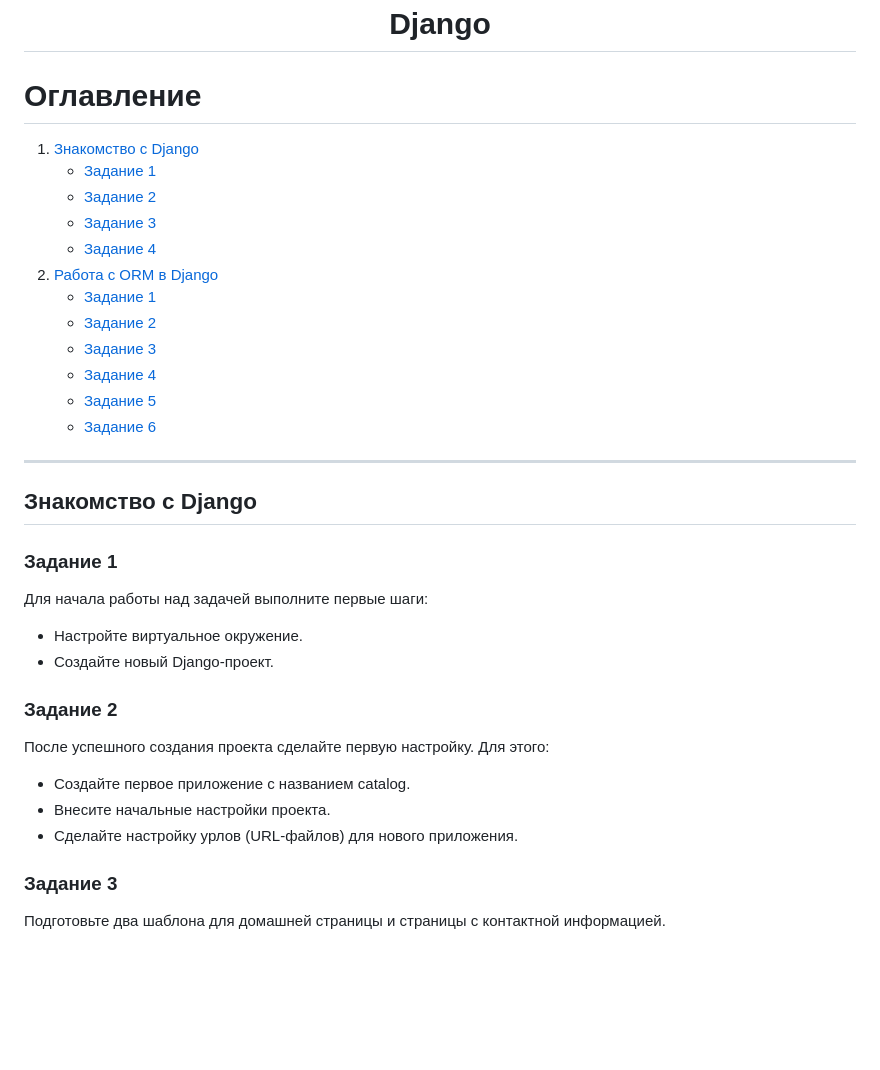
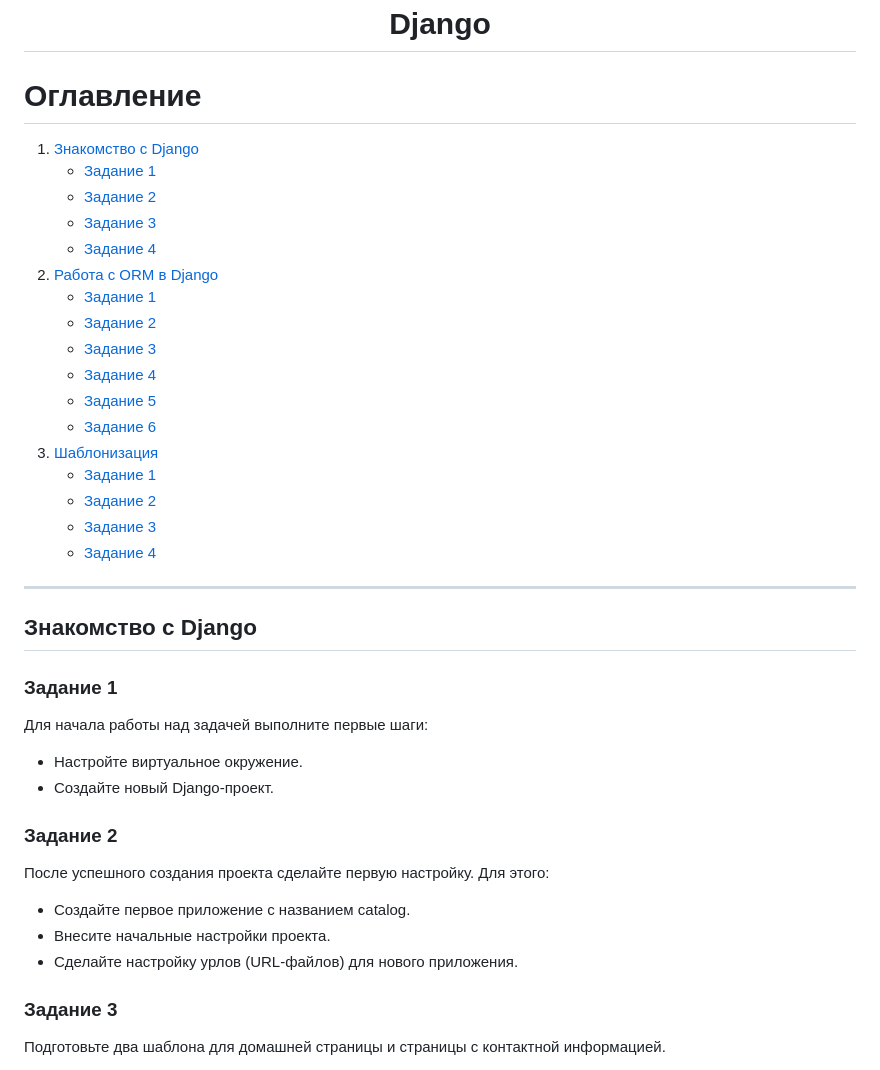
Before and after one commit to KotSerious/Online-shop-django, a Markdown page: README.md, the part around one of its changes. Drawn GitHub-style; blank space fills up the shorter version.

```diff
--- a/README.md
+++ b/README.md
@@ -1,34 +1,45 @@
 <h1 align="center">Django</h1>
 
 # Оглавление
+
 1. [Знакомство с Django](#знакомство-с-django)
     - [Задание 1](#задание-1)
     - [Задание 2](#задание-2)
     - [Задание 3](#задание-3)
     - [Задание 4](#задание-4)
 2. [Работа с ORM в Django](#работа-с-orm-в-django)
-    - [Задание 1](#задание-1-1)
-    - [Задание 2](#задание-2-1)
-    - [Задание 3](#задание-3-1)
-    - [Задание 4](#задание-4-1)
-    - [Задание 5](#задание-5)
-    - [Задание 6](#задание-6)
+    - [Задание 1](#orm-задание-1)
+    - [Задание 2](#orm-задание-2)
+    - [Задание 3](#orm-задание-3)
+    - [Задание 4](#orm-задание-4)
+    - [Задание 5](#orm-задание-5)
+    - [Задание 6](#orm-задание-6)
+3. [Шаблонизация](#шаблонизация)
+   - [Задание 1](#шаблонизация-задание-1-)
+   - [Задание 2](#шаблонизация-задание-2-)
+   - [Задание 3](#шаблонизация-задание-3)
+   - [Задание 4](#шаблонизация-задание-4)
+
 ---
 
 ## Знакомство с Django
+
 ### Задание 1
 
 Для начала работы над задачей выполните первые шаги:
+
 - Настройте виртуальное окружение.
 - Создайте новый Django-проект.
 
 ### Задание 2
+
 После успешного создания проекта сделайте первую настройку. Для этого:
 
- - Создайте первое приложение с названием catalog.
- - Внесите начальные настройки проекта.
- - Сделайте настройку урлов (URL-файлов) для нового приложения.
+- Создайте первое приложение с названием catalog.
+- Внесите начальные настройки проекта.
+- Сделайте настройку урлов (URL-файлов) для нового приложения.
 
 ### Задание 3
+
 Подготовьте два шаблона для домашней страницы и страницы с контактной информацией.
 
```
Also changed, not shown: other parts of README.md (+102 -43 lines).
